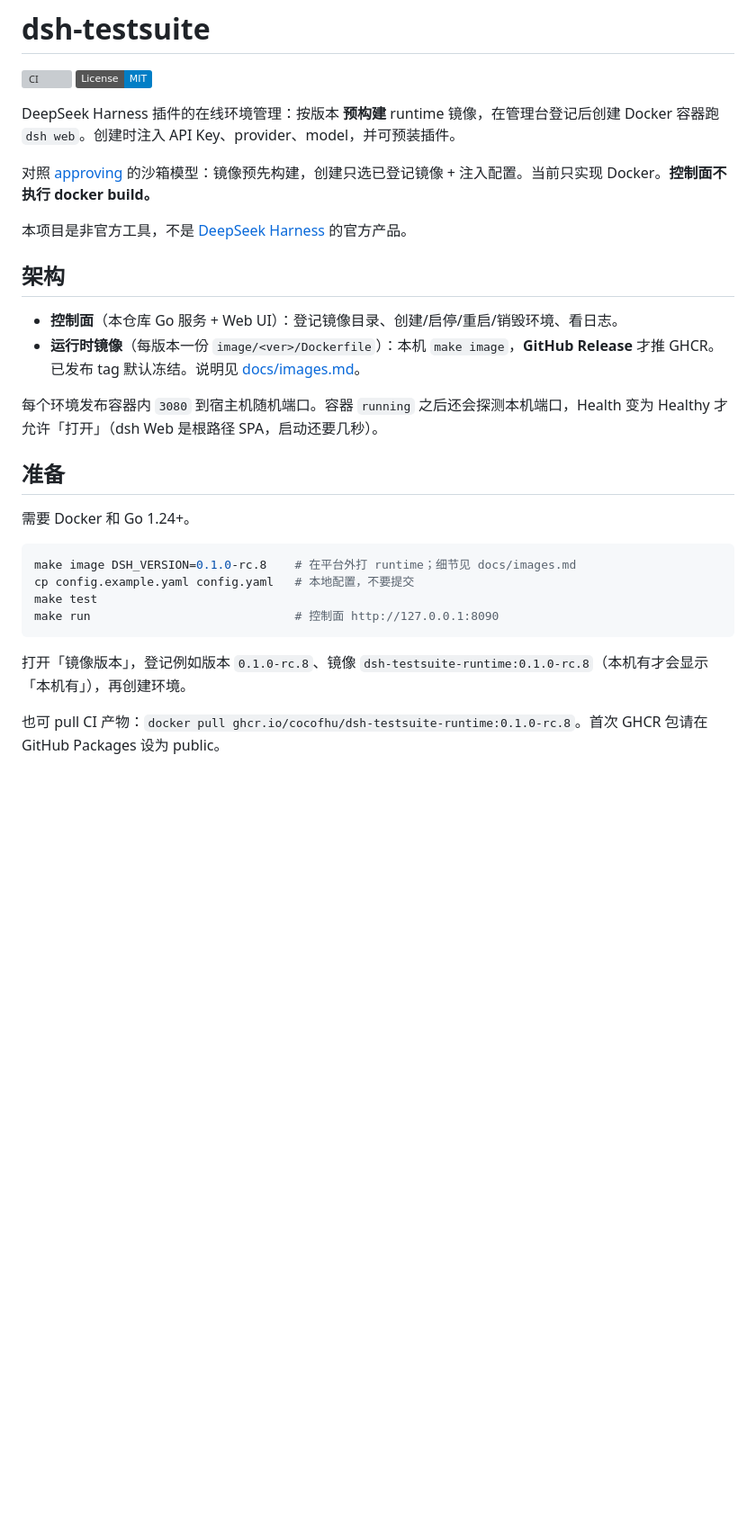
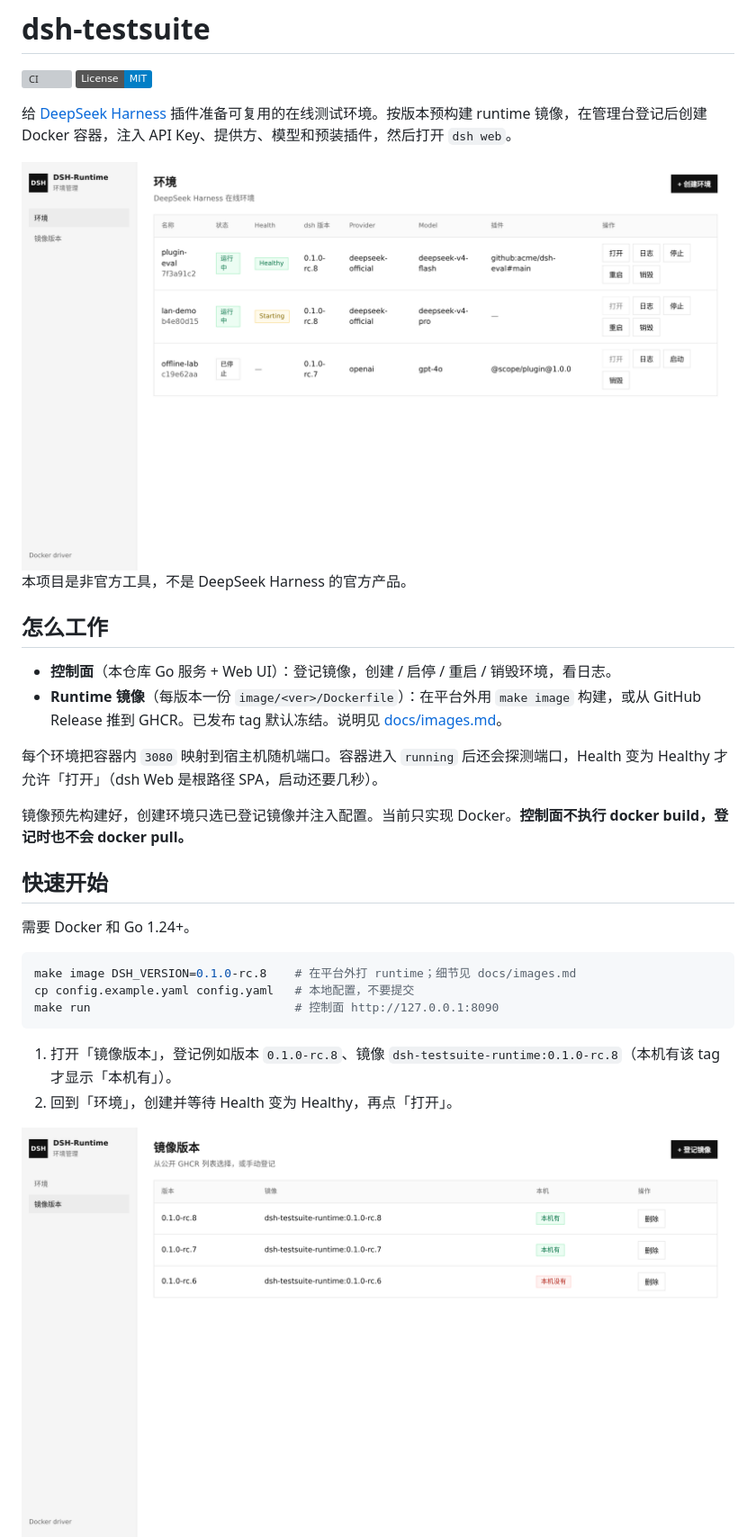
Before and after one commit to cocofhu/dsh-testsuite, a Markdown page: README.md, the part around one of its changes. Shown at 90% size. Rendered like a GitHub page; pictures changed too: docs/screenshots/environments.png (added), docs/screenshots/images.png (added); badges without logos; blank space fills up the shorter version; grey boxes are pictures that could not be loaded.

````diff
--- a/README.md
+++ b/README.md
@@ -3,31 +3,33 @@
 [![CI](https://github.com/cocofhu/dsh-testsuite/actions/workflows/ci.yml/badge.svg)](https://github.com/cocofhu/dsh-testsuite/actions/workflows/ci.yml)
 [![License: MIT](https://img.shields.io/badge/License-MIT-blue.svg)](LICENSE)
 
-DeepSeek Harness 插件的在线环境管理：按版本 **预构建** runtime 镜像，在管理台登记后创建 Docker 容器跑 `dsh web`。创建时注入 API Key、provider、model，并可预装插件。
+给 [DeepSeek Harness](https://github.com/deepseek-ai/deepseek-harness) 插件准备可复用的在线测试环境。按版本预构建 runtime 镜像，在管理台登记后创建 Docker 容器，注入 API Key、提供方、模型和预装插件，然后打开 `dsh web`。
 
-对照 [approving](https://github.com/cocofhu/approving) 的沙箱模型：镜像预先构建，创建只选已登记镜像 + 注入配置。当前只实现 Docker。**控制面不执行 docker build。**
+<img src="docs/screenshots/environments.png" alt="环境列表：运行中、启动中和已停止的 dsh 环境" width="920" />
 
-本项目是非官方工具，不是 [DeepSeek Harness](https://github.com/deepseek-ai/deepseek-harness) 的官方产品。
+本项目是非官方工具，不是 DeepSeek Harness 的官方产品。
 
-## 架构
+## 怎么工作
 
-- **控制面**（本仓库 Go 服务 + Web UI）：登记镜像目录、创建/启停/重启/销毁环境、看日志。
-- **运行时镜像**（每版本一份 `image/<ver>/Dockerfile`）：本机 `make image`，**GitHub Release** 才推 GHCR。已发布 tag 默认冻结。说明见 [docs/images.md](docs/images.md)。
+- **控制面**（本仓库 Go 服务 + Web UI）：登记镜像，创建 / 启停 / 重启 / 销毁环境，看日志。
+- **Runtime 镜像**（每版本一份 `image/<ver>/Dockerfile`）：在平台外用 `make image` 构建，或从 GitHub Release 推到 GHCR。已发布 tag 默认冻结。说明见 [docs/images.md](docs/images.md)。
 
-每个环境发布容器内 `3080` 到宿主机随机端口。容器 `running` 之后还会探测本机端口，Health 变为 Healthy 才允许「打开」（dsh Web 是根路径 SPA，启动还要几秒）。
+每个环境把容器内 `3080` 映射到宿主机随机端口。容器进入 `running` 后还会探测端口，Health 变为 Healthy 才允许「打开」（dsh Web 是根路径 SPA，启动还要几秒）。
 
-## 准备
+镜像预先构建好，创建环境只选已登记镜像并注入配置。当前只实现 Docker。**控制面不执行 docker build，登记时也不会 docker pull。**
+
+## 快速开始
 
 需要 Docker 和 Go 1.24+。
 
 ```bash
 make image DSH_VERSION=0.1.0-rc.8    # 在平台外打 runtime；细节见 docs/images.md
 cp config.example.yaml config.yaml   # 本地配置，不要提交
-make test
 make run                             # 控制面 http://127.0.0.1:8090
 ```
 
-打开「镜像版本」，登记例如版本 `0.1.0-rc.8`、镜像 `dsh-testsuite-runtime:0.1.0-rc.8`（本机有才会显示「本机有」），再创建环境。
+1. 打开「镜像版本」，登记例如版本 `0.1.0-rc.8`、镜像 `dsh-testsuite-runtime:0.1.0-rc.8`（本机有该 tag 才显示「本机有」）。
+2. 回到「环境」，创建并等待 Health 变为 Healthy，再点「打开」。
 
-也可 pull CI 产物：`docker pull ghcr.io/cocofhu/dsh-testsuite-runtime:0.1.0-rc.8`。首次 GHCR 包请在 GitHub Packages 设为 public。
+<img src="docs/screenshots/images.png" alt="镜像版本：登记本机已有的 runtime，或从公开列表选择" width="920" />
 
````
Also changed, not shown: other parts of README.md (+29 -17 lines), docs/screenshots/create.png (added).
